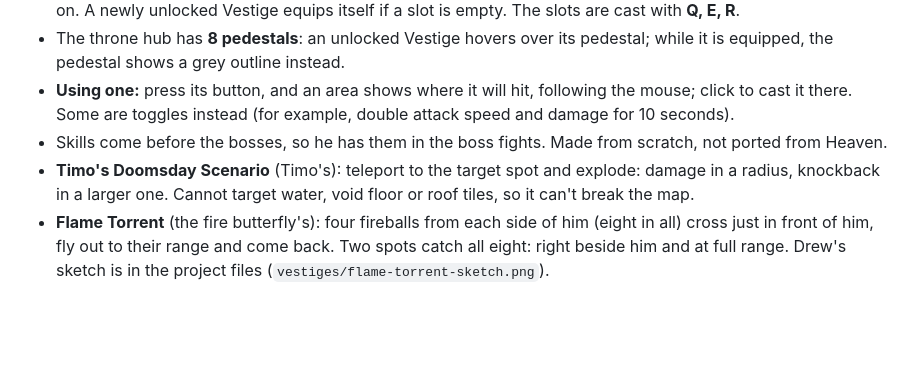
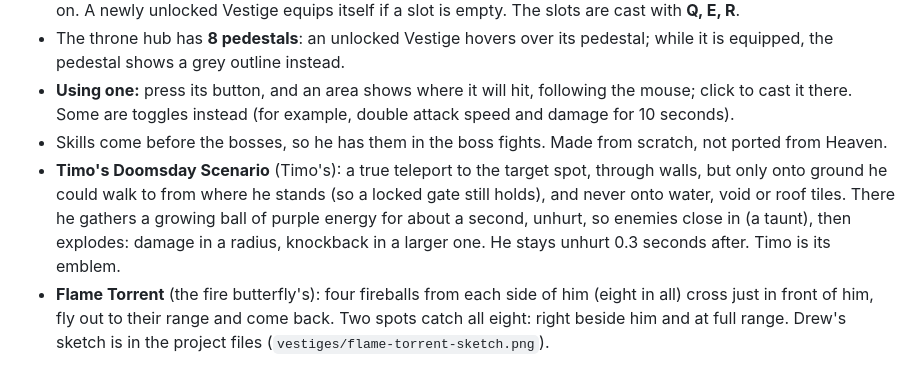
Before and after one commit to okitsdrew/Swimply, a Markdown page: DESIGN.md, the part around the change. GitHub-like rendering; blank space fills up the shorter version.

Commit message:
DESIGN and CLAUDE: Doomsday as a true teleport with a charge-up
Co-Authored-By: Claude Opus 5.5 (1M context) <noreply@anthropic.com>

```diff
--- a/DESIGN.md
+++ b/DESIGN.md
@@ -22,7 +22,7 @@ All numbers in config are test values and will change.
 - The throne hub has **8 pedestals**: an unlocked Vestige hovers over its pedestal; while it is equipped, the pedestal shows a grey outline instead.
 - **Using one:** press its button, and an area shows where it will hit, following the mouse; click to cast it there. Some are toggles instead (for example, double attack speed and damage for 10 seconds).
 - Skills come before the bosses, so he has them in the boss fights. Made from scratch, not ported from Heaven.
-- **Timo's Doomsday Scenario** (Timo's): teleport to the target spot and explode: damage in a radius, knockback in a larger one. Cannot target water, void floor or roof tiles, so it can't break the map.
+- **Timo's Doomsday Scenario** (Timo's): a true teleport to the target spot, through walls, but only onto ground he could walk to from where he stands (so a locked gate still holds), and never onto water, void or roof tiles. There he gathers a growing ball of purple energy for about a second, unhurt, so enemies close in (a taunt), then explodes: damage in a radius, knockback in a larger one. He stays unhurt 0.3 seconds after. Timo is its emblem.
 - **Flame Torrent** (the fire butterfly's): four fireballs from each side of him (eight in all) cross just in front of him, fly out to their range and come back. Two spots catch all eight: right beside him and at full range. Drew's sketch is in the project files (`vestiges/flame-torrent-sketch.png`).
 
 ## The early game (built)
```
Also changed, not shown: CLAUDE.md (+1 -1 lines).
